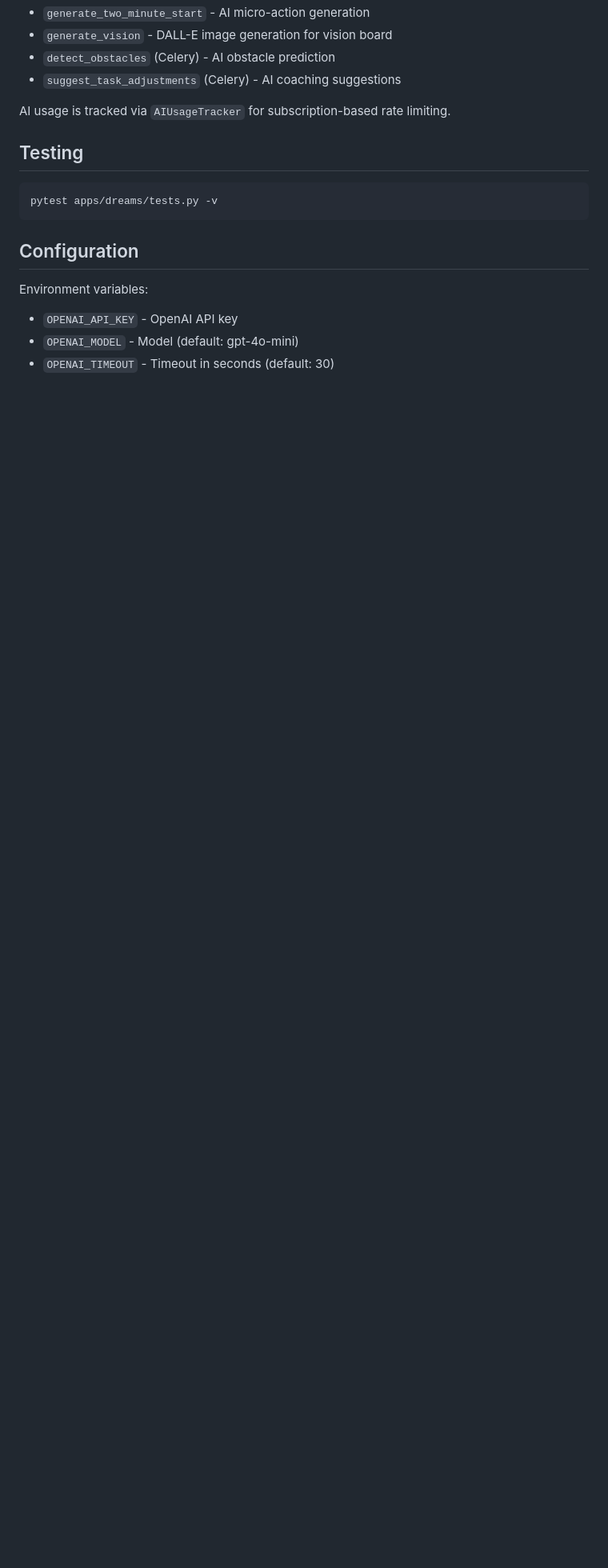
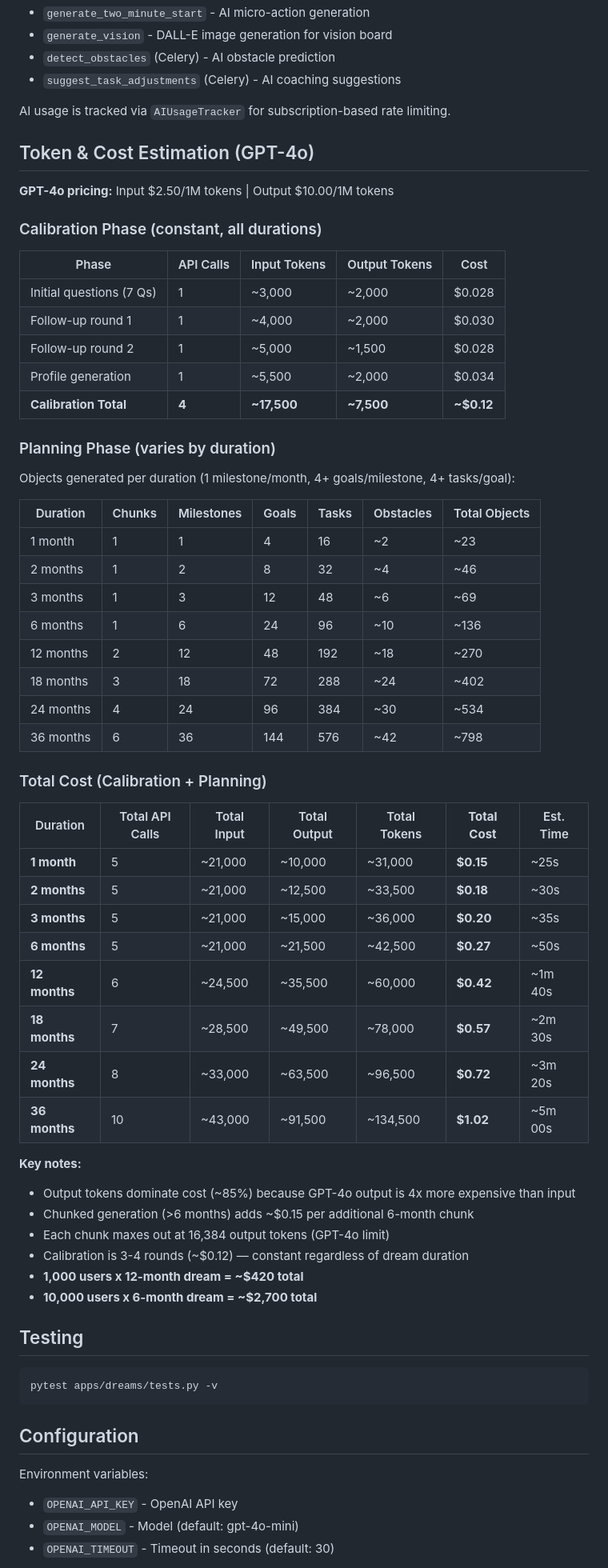
Before and after one commit to kingoftech-v01/stepora-backend, a Markdown page: apps/dreams/README.md, the part around the change. Shown at 80% size. Drawn GitHub-style; blank space fills up the shorter version.

Commit message:
docs: Add token & cost estimation table for GPT-4o dream generation
Includes per-duration breakdown (1-36 months) with API calls, token counts,
costs, and estimated latency for both calibration and planning phases.

https://claude.ai/code/session_013E5792Rs6t48pvyWByth35

````diff
--- a/apps/dreams/README.md
+++ b/apps/dreams/README.md
@@ -577,6 +577,56 @@ All 4 core models are registered with Django admin:
 
 AI usage is tracked via `AIUsageTracker` for subscription-based rate limiting.
 
+## Token & Cost Estimation (GPT-4o)
+
+**GPT-4o pricing:** Input $2.50/1M tokens | Output $10.00/1M tokens
+
+### Calibration Phase (constant, all durations)
+
+| Phase | API Calls | Input Tokens | Output Tokens | Cost |
+|-------|-----------|-------------|---------------|------|
+| Initial questions (7 Qs) | 1 | ~3,000 | ~2,000 | $0.028 |
+| Follow-up round 1 | 1 | ~4,000 | ~2,000 | $0.030 |
+| Follow-up round 2 | 1 | ~5,000 | ~1,500 | $0.028 |
+| Profile generation | 1 | ~5,500 | ~2,000 | $0.034 |
+| **Calibration Total** | **4** | **~17,500** | **~7,500** | **~$0.12** |
+
+### Planning Phase (varies by duration)
+
+Objects generated per duration (1 milestone/month, 4+ goals/milestone, 4+ tasks/goal):
+
+| Duration | Chunks | Milestones | Goals | Tasks | Obstacles | Total Objects |
+|----------|--------|------------|-------|-------|-----------|---------------|
+| 1 month | 1 | 1 | 4 | 16 | ~2 | ~23 |
+| 2 months | 1 | 2 | 8 | 32 | ~4 | ~46 |
+| 3 months | 1 | 3 | 12 | 48 | ~6 | ~69 |
+| 6 months | 1 | 6 | 24 | 96 | ~10 | ~136 |
+| 12 months | 2 | 12 | 48 | 192 | ~18 | ~270 |
+| 18 months | 3 | 18 | 72 | 288 | ~24 | ~402 |
+| 24 months | 4 | 24 | 96 | 384 | ~30 | ~534 |
+| 36 months | 6 | 36 | 144 | 576 | ~42 | ~798 |
+
+### Total Cost (Calibration + Planning)
+
+| Duration | Total API Calls | Total Input | Total Output | Total Tokens | **Total Cost** | Est. Time |
+|----------|----------------|-------------|-------------|-------------|---------------|-----------|
+| **1 month** | 5 | ~21,000 | ~10,000 | ~31,000 | **$0.15** | ~25s |
+| **2 months** | 5 | ~21,000 | ~12,500 | ~33,500 | **$0.18** | ~30s |
+| **3 months** | 5 | ~21,000 | ~15,000 | ~36,000 | **$0.20** | ~35s |
+| **6 months** | 5 | ~21,000 | ~21,500 | ~42,500 | **$0.27** | ~50s |
+| **12 months** | 6 | ~24,500 | ~35,500 | ~60,000 | **$0.42** | ~1m 40s |
+| **18 months** | 7 | ~28,500 | ~49,500 | ~78,000 | **$0.57** | ~2m 30s |
+| **24 months** | 8 | ~33,000 | ~63,500 | ~96,500 | **$0.72** | ~3m 20s |
+| **36 months** | 10 | ~43,000 | ~91,500 | ~134,500 | **$1.02** | ~5m 00s |
+
+**Key notes:**
+- Output tokens dominate cost (~85%) because GPT-4o output is 4x more expensive than input
+- Chunked generation (>6 months) adds ~$0.15 per additional 6-month chunk
+- Each chunk maxes out at 16,384 output tokens (GPT-4o limit)
+- Calibration is 3-4 rounds (~$0.12) — constant regardless of dream duration
+- **1,000 users x 12-month dream = ~$420 total**
+- **10,000 users x 6-month dream = ~$2,700 total**
+
 ## Testing
 
 ```bash
````
